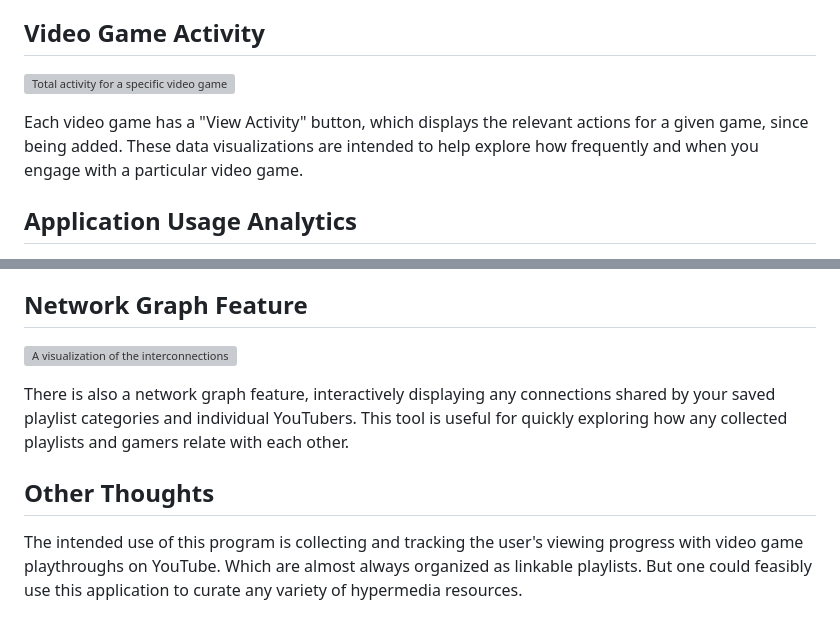
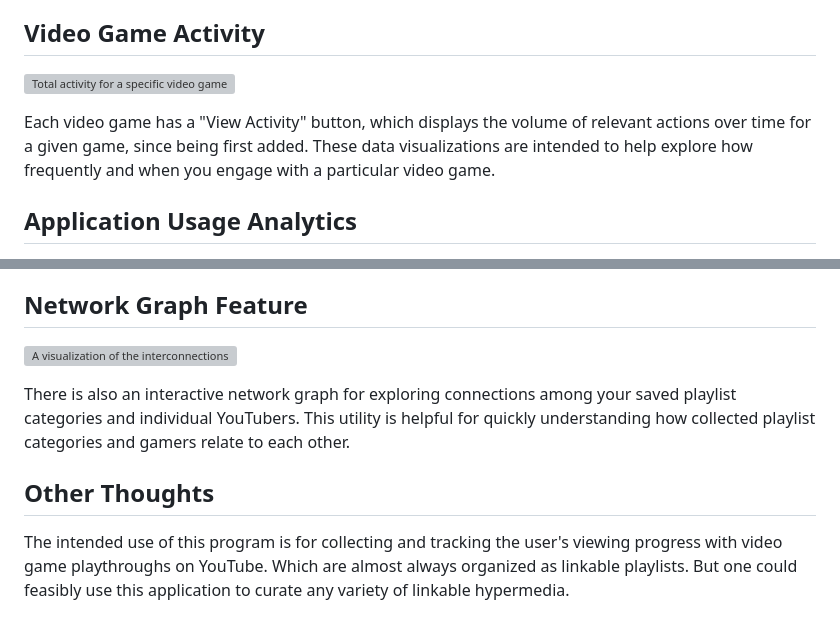
Before and after one commit to devbret/youtube-playlists-tracker-app, a Markdown page: README.md, 2 parts joined by grey strips. Drawn GitHub-style; grey boxes are pictures that could not be loaded.

Commit message:
Update the README.md file with fresh images and cleaner vocabulary.

```diff
--- a/README.md
+++ b/README.md
@@ -36,5 +36,5 @@ Catalog your viewing progress with specific YouTube playlists, organized by user
 
-Each video game has a "View Activity" button, which displays the relevant actions for a given game, since being added. These data visualizations are intended to help explore how frequently and when you engage with a particular video game.
+Each video game has a "View Activity" button, which displays the volume of relevant actions over time for a given game, since being first added. These data visualizations are intended to help explore how frequently and when you engage with a particular video game.
 
 ## Application Usage Analytics
 
@@ -48,6 +48,6 @@ You will notice while using the application, each basic interaction is logged in
 
-There is also a network graph feature, interactively displaying any connections shared by your saved playlist categories and individual YouTubers. This tool is useful for quickly exploring how any collected playlists and gamers relate with each other.
+There is also an interactive network graph for exploring connections among your saved playlist categories and individual YouTubers. This utility is helpful for quickly understanding how collected playlist categories and gamers relate to each other.
 
 ## Other Thoughts
 
-The intended use of this program is collecting and tracking the user's viewing progress with video game playthroughs on YouTube. Which are almost always organized as linkable playlists. But one could feasibly use this application to curate any variety of hypermedia resources.
+The intended use of this program is for collecting and tracking the user's viewing progress with video game playthroughs on YouTube. Which are almost always organized as linkable playlists. But one could feasibly use this application to curate any variety of linkable hypermedia.
```
Also changed, not shown: other parts of README.md (+4 -4 lines).
